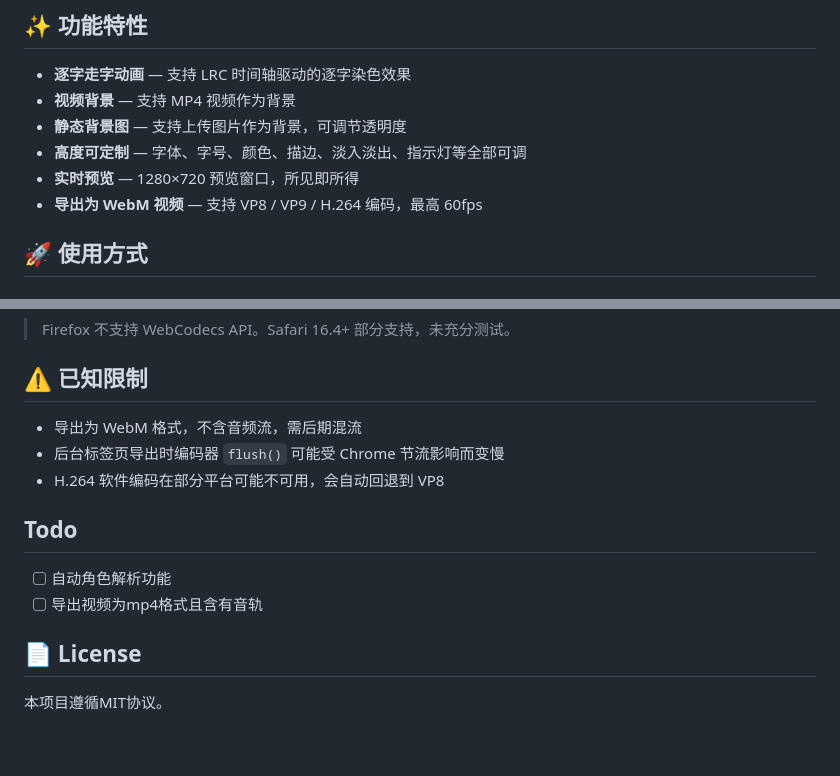
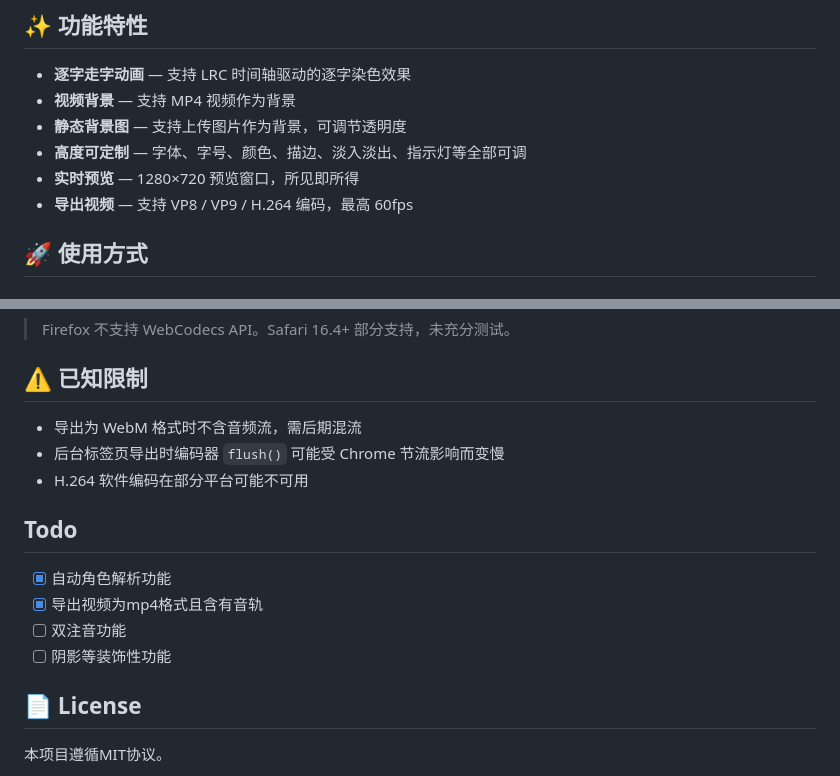
Before and after one commit to FMPeach/Kirakara-Player, a Markdown page: README.md, 2 parts joined by grey strips. Rendered like a GitHub page; blank space fills up the shorter version.

```diff
--- a/README.md
+++ b/README.md
@@ -11,7 +11,7 @@
 - **静态背景图** — 支持上传图片作为背景，可调节透明度
 - **高度可定制** — 字体、字号、颜色、描边、淡入淡出、指示灯等全部可调
 - **实时预览** — 1280×720 预览窗口，所见即所得
-- **导出为 WebM 视频** — 支持 VP8 / VP9 / H.264 编码，最高 60fps
+- **导出视频** — 支持 VP8 / VP9 / H.264 编码，最高 60fps
 
 ## 🚀 使用方式
 
@@ -103,13 +103,15 @@ Kirakara Player Demo/
 
 ## ⚠️ 已知限制
 
-- 导出为 WebM 格式，不含音频流，需后期混流
+- 导出为 WebM 格式时不含音频流，需后期混流
 - 后台标签页导出时编码器 `flush()` 可能受 Chrome 节流影响而变慢
-- H.264 软件编码在部分平台可能不可用，会自动回退到 VP8
+- H.264 软件编码在部分平台可能不可用
 
 ## Todo
-- [ ] 自动角色解析功能
-- [ ] 导出视频为mp4格式且含有音轨
+- [x] 自动角色解析功能
+- [x] 导出视频为mp4格式且含有音轨
+- [ ] 双注音功能
+- [ ] 阴影等装饰性功能
 
 ## 📄 License
 
```
